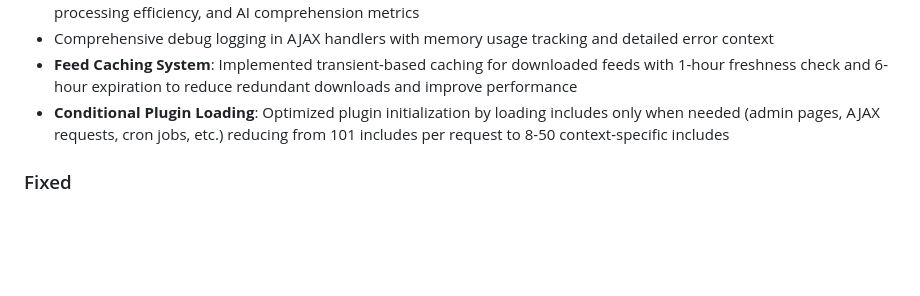
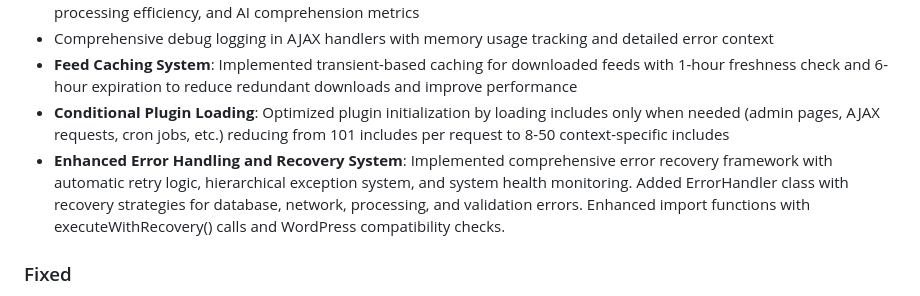
Before and after one commit to DGC-GH/puntWork, a Markdown page: CHANGELOG.md, the part around the change. Drawn GitHub-style; blank space fills up the shorter version.

Commit message:
feat: Add enhanced error handling and recovery system with automatic retry logic and health monitoring

```diff
--- a/CHANGELOG.md
+++ b/CHANGELOG.md
@@ -16,6 +16,7 @@ and this project adheres to [Semantic Versioning](https://semver.org/spec/v2.0.0
 - Comprehensive debug logging in AJAX handlers with memory usage tracking and detailed error context
 - **Feed Caching System**: Implemented transient-based caching for downloaded feeds with 1-hour freshness check and 6-hour expiration to reduce redundant downloads and improve performance
 - **Conditional Plugin Loading**: Optimized plugin initialization by loading includes only when needed (admin pages, AJAX requests, cron jobs, etc.) reducing from 101 includes per request to 8-50 context-specific includes
+- **Enhanced Error Handling and Recovery System**: Implemented comprehensive error recovery framework with automatic retry logic, hierarchical exception system, and system health monitoring. Added ErrorHandler class with recovery strategies for database, network, processing, and validation errors. Enhanced import functions with executeWithRecovery() calls and WordPress compatibility checks.
 
 ### Fixed
 - **Syntax Error Fix**: Fixed critical syntax error in feed-processor.php line 638 where incomplete date() function call was causing "unexpected identifier 'd', expecting ']'" fatal error during plugin initialization
```
